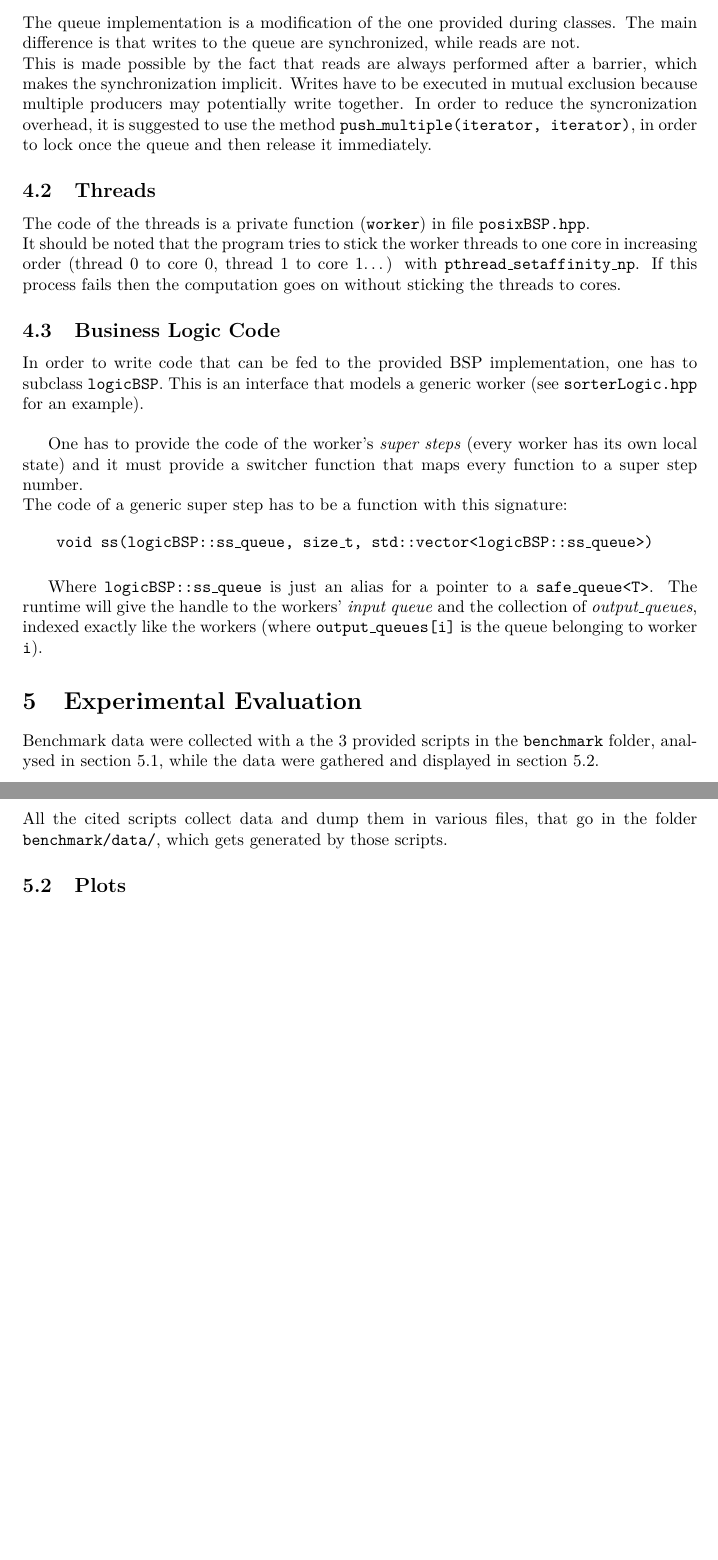
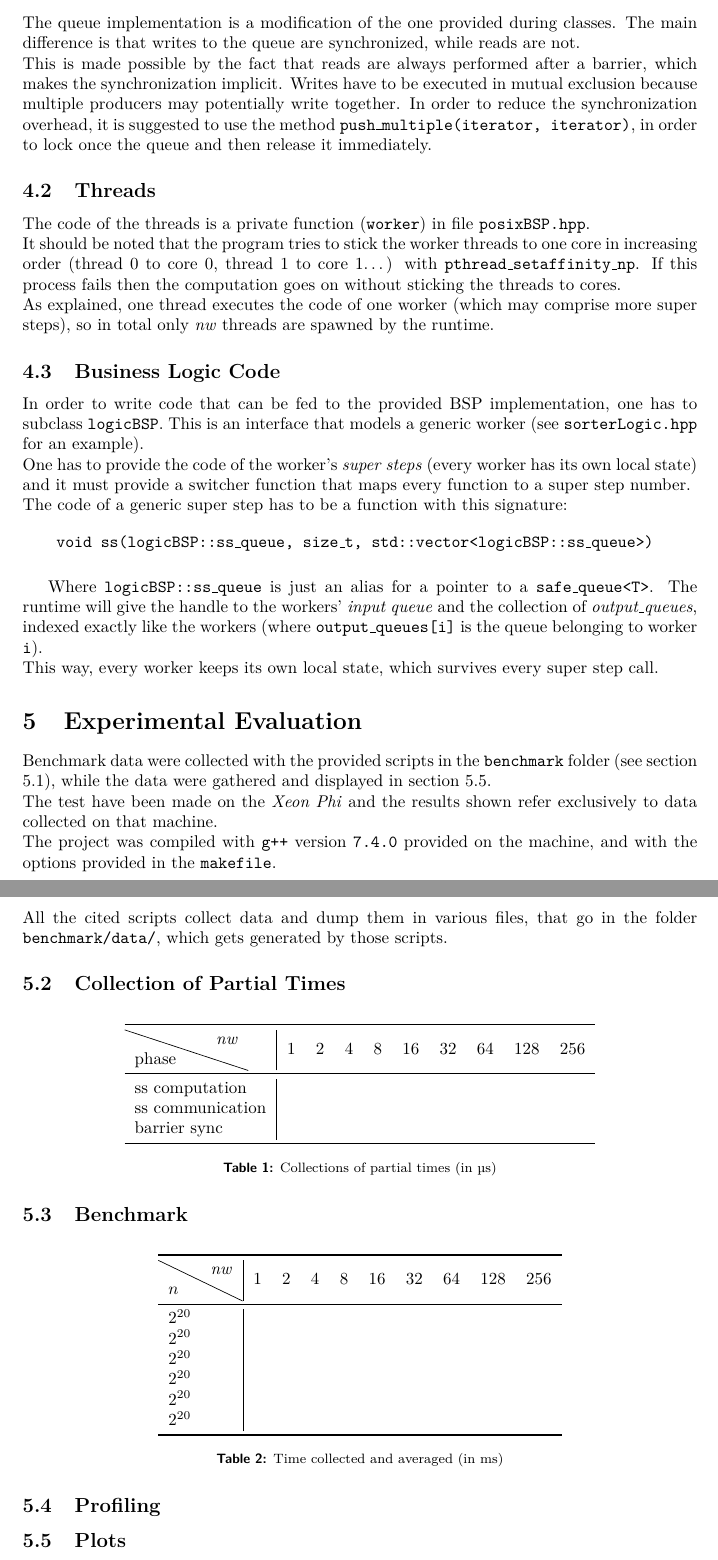
Before and after one commit to LorenzoBellomo/ParallelAndDistributedSystem, a LaTeX document (FinalProject/BSPReport.tex): two parts of pages 3 and 4 of 4, joined at a grey line, cut so that both start at the same text, the shorter picture padded with empty space. Compiled offline with pdfLaTeX.

Commit message:
improved report, commented all files

```diff
--- a/FinalProject/BSPReport.tex
+++ b/FinalProject/BSPReport.tex
@@ -6,6 +6,9 @@
 \usepackage{graphicx}
 \usepackage{float}
 \usepackage{lmodern}
+\usepackage{diagbox}
+\usepackage{booktabs}
+\usepackage{siunitx}
 
 \graphicspath{ {./assets/latexImages/} }
 
@@ -92,17 +94,17 @@ All the source code files are under directory \emph{src} and are provided under
 
 \subsection{Communications}
 \label{sec:queue}
-The queue implementation is a modification of the one provided during classes. The main difference is that writes to the queue are synchronized, while reads are not. \\ This is made possible by the fact that reads are always performed after a barrier, which makes the synchronization implicit. Writes have to be executed in mutual exclusion because multiple producers may potentially write together. In order to reduce the syncronization overhead, it is suggested to use the method \code{push\_multiple(iterator, iterator)}, in order to lock once the queue and then release it immediately.
+The queue implementation is a modification of the one provided during classes. The main difference is that writes to the queue are synchronized, while reads are not. \\ This is made possible by the fact that reads are always performed after a barrier, which makes the synchronization implicit. Writes have to be executed in mutual exclusion because multiple producers may potentially write together. In order to reduce the synchronization overhead, it is suggested to use the method \code{push\_multiple(iterator, iterator)}, in order to lock once the queue and then release it immediately.
 
 \subsection{Threads}
 The code of the threads is a private function (\code{worker}) in file \code{posixBSP.hpp}. \\
-It should be noted that the program tries to stick the worker threads to one core in increasing order (thread 0 to core 0, thread 1 to core 1\dots) with \code{pthread\_setaffinity\_np}. If this process fails then the computation goes on without sticking the threads to cores.
+It should be noted that the program tries to stick the worker threads to one core in increasing order (thread 0 to core 0, thread 1 to core 1\dots) with \code{pthread\_setaffinity\_np}. If this process fails then the computation goes on without sticking the threads to cores. \\
+As explained, one thread executes the code of one worker (which may comprise more super steps), so in total only $\mathit{nw}$ threads are spawned by the runtime.
 
 
 \subsection{Business Logic Code}
 \label{sec:business}
 In order to write code that can be fed to the provided BSP implementation, one has to subclass \code{logicBSP}. This is an interface that models a generic worker (see \code{sorterLogic.hpp} for an example). \\
-
 One has to provide the code of the worker's \emph{super steps} (every worker has its own local state) and it must provide a switcher function that maps every function to a super step number. \\
 The code of a generic super step has to be a function with this signature:
 \begin{figure}[H]
@@ -111,11 +113,14 @@ The code of a generic super step has to be a function with this signature:
 		\code{void ss(logicBSP::ss\_queue, size\_t, std::vector<logicBSP::ss\_queue>)}
 	\end{minipage}
 \end{figure}
-Where \code{logicBSP::ss\_queue} is just an alias for a pointer to a \code{safe\_queue<T>}. The runtime will give the handle to the workers' \emph{input queue} and the collection of \emph{output\_queues}, indexed exactly like the workers (where \code{output\_queues[i]} is the queue belonging to worker \code{i}).
+Where \code{logicBSP::ss\_queue} is just an alias for a pointer to a \code{safe\_queue<T>}. The runtime will give the handle to the workers' \emph{input queue} and the collection of \emph{output\_queues}, indexed exactly like the workers (where \code{output\_queues[i]} is the queue belonging to worker \code{i}). \\
+This way, every worker keeps its own local state, which survives every super step call.
 
 \section{Experimental Evaluation}
 \label{sec:eval}
-Benchmark data were collected with a the 3 provided scripts in the \code{benchmark} folder, analysed in section \ref{sec:benchFold}, while the data were gathered and displayed in section \ref{sec:plots}.
+Benchmark data were collected with the provided scripts in the \code{benchmark} folder (see section \ref{sec:benchFold}), while the data were gathered and displayed in section \ref{sec:plots}. \\
+The test have been made on the \emph{Xeon Phi} and the results shown refer exclusively to data collected on that machine. \\
+The project was compiled with \code{g++} version \code{7.4.0} provided on the machine, and with the options provided in the \code{makefile}.
 
 \subsection{Benchmark Folder}
 \label{sec:benchFold}
@@ -130,3 +136,45 @@ All the cited scripts collect data and dump them in various files, that go in th
+\subsection{Collection of Partial Times}
+\label{sec:tseq}
+\begin{table}[H]
+	\centering
+	\begin{tabular}{l|*{9}r}
+		\toprule
+		\diagbox{phase}{$\mathit{nw}$}
+		& 1 & 2 & 4 & 8 & 16 & 32 & 64 & 128 & 256 \\
+		\midrule
+		ss computation \\
+		ss communication \\
+		barrier sync \\
+		\bottomrule
+	\end{tabular}%
+	\label{tab:tseq}%
+	\caption{Collections of partial times (in \SI{}{\micro \second})}
+\end{table}%
+
+\subsection{Benchmark}
+\label{sec:benchmark}
+\begin{table}[H]
+	\centering
+	\begin{tabular}{l|*{9}r}
+		\toprule
+		\diagbox{$n$}{$\mathit{nw}$}
+		& 1 & 2 & 4 & 8 & 16 & 32 & 64 & 128 & 256 \\
+		\midrule
+		$2^{20}$ \\
+		$2^{20}$ \\
+		$2^{20}$ \\
+		$2^{20}$ \\
+		$2^{20}$ \\
+		$2^{20}$ \\
+		\bottomrule
+	\end{tabular}%
+	\label{tab:benchmark}%
+	\caption{Time collected and averaged (in \SI{}{\milli \second})}
+\end{table}%
+
+
+\subsection{Profiling}
+\label{sec:profile}
 
 \subsection{Plots}
 \label{sec:plots}
```
Also changed, not shown: FinalProject/BSPReport.pdf, FinalProject/src/makefile, FinalProject/BSPReport.tex (12 more changed lines), 9 other files.
